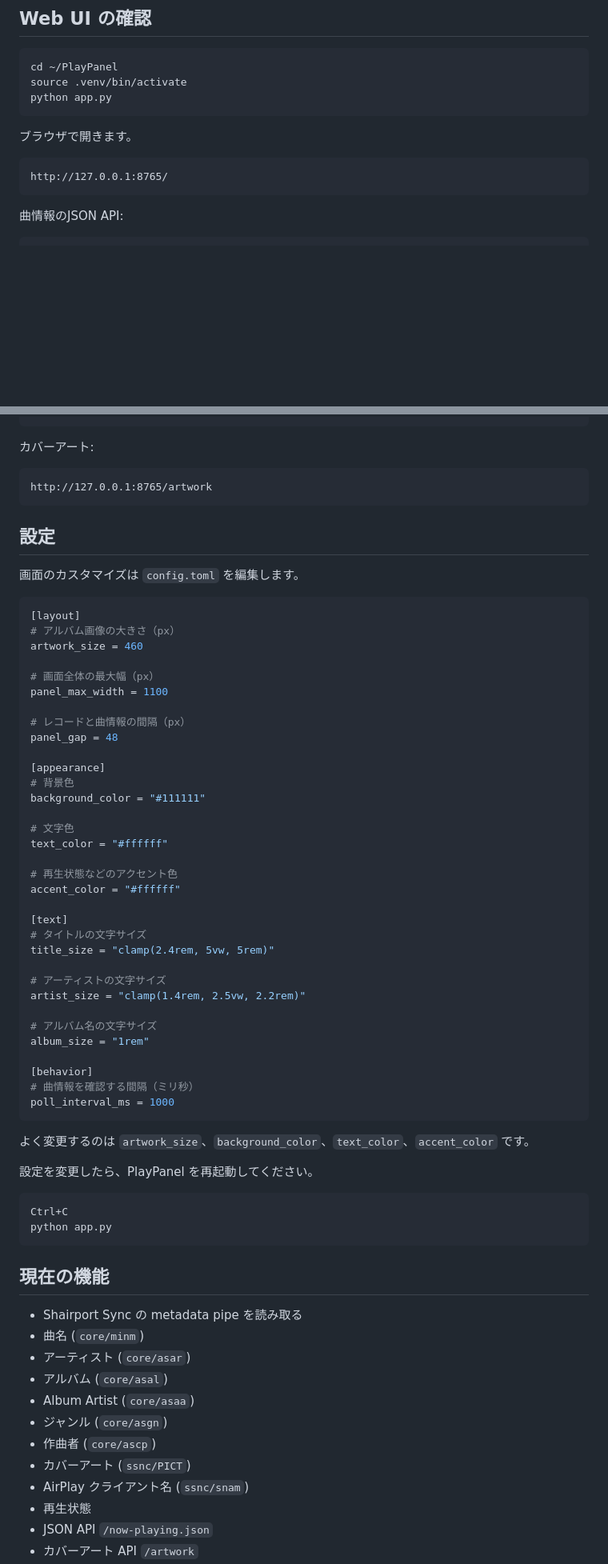
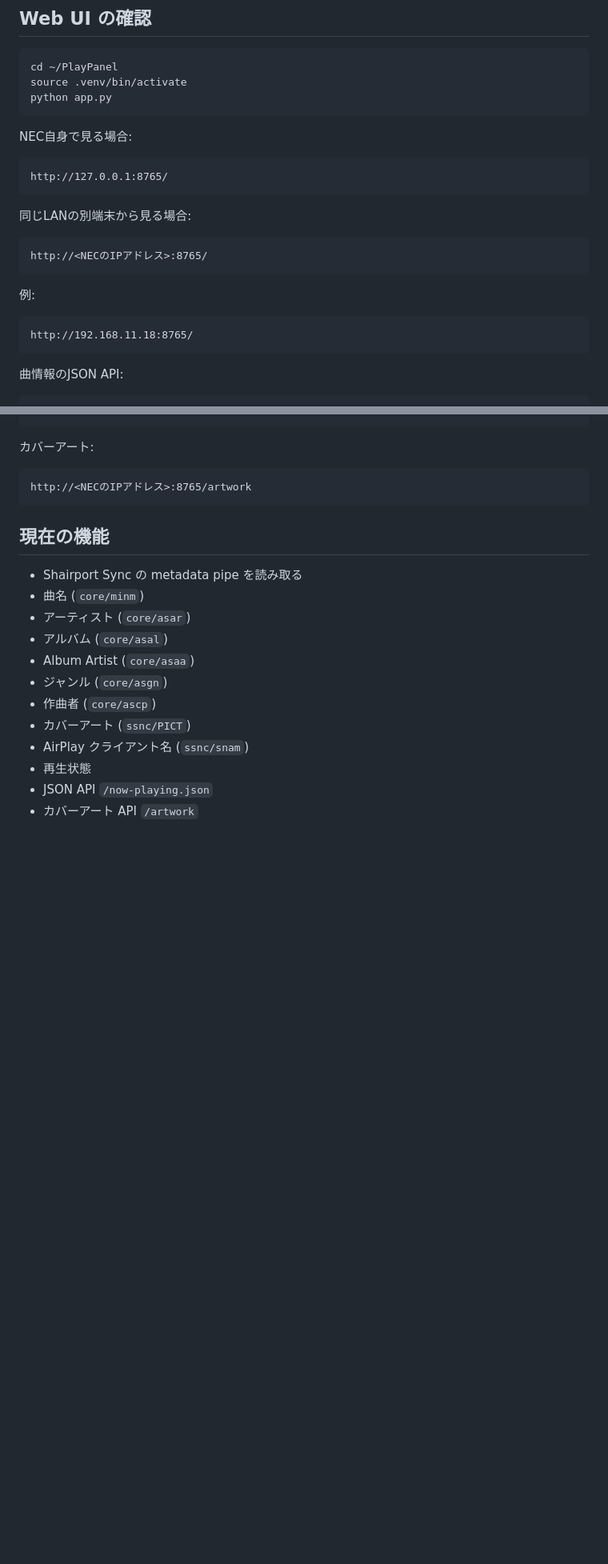
Before and after one commit to sibainugameing/PlAyPanel, a Markdown page: README.md, 2 parts joined by grey strips. Shown at 80% size. Rendered like a GitHub page; blank space fills up the shorter version.

````diff
--- a/README.md
+++ b/README.md
@@ -101,12 +104,24 @@ source .venv/bin/activate
 python app.py
 ```
 
-ブラウザで開きます。
+NEC自身で見る場合:
 
 ```text
 http://127.0.0.1:8765/
 ```
 
+同じLANの別端末から見る場合:
+
+```text
+http://<NECのIPアドレス>:8765/
+```
+
+例:
+
+```text
+http://192.168.11.18:8765/
+```
+
 曲情報のJSON API:
 
 ```text
@@ -116,56 +131,7 @@ http://127.0.0.1:8765/now-playing.json
 カバーアート:
 
 ```text
-http://127.0.0.1:8765/artwork
-```
-
-## 設定
-
-画面のカスタマイズは `config.toml` を編集します。
-
-```toml
-[layout]
-# アルバム画像の大きさ（px）
-artwork_size = 460
-
-# 画面全体の最大幅（px）
-panel_max_width = 1100
-
-# レコードと曲情報の間隔（px）
-panel_gap = 48
-
-[appearance]
-# 背景色
-background_color = "#111111"
-
-# 文字色
-text_color = "#ffffff"
-
-# 再生状態などのアクセント色
-accent_color = "#ffffff"
-
-[text]
-# タイトルの文字サイズ
-title_size = "clamp(2.4rem, 5vw, 5rem)"
-
-# アーティストの文字サイズ
-artist_size = "clamp(1.4rem, 2.5vw, 2.2rem)"
-
-# アルバム名の文字サイズ
-album_size = "1rem"
-
-[behavior]
-# 曲情報を確認する間隔（ミリ秒）
-poll_interval_ms = 1000
-```
-
-よく変更するのは `artwork_size`、`background_color`、`text_color`、`accent_color` です。
-
-設定を変更したら、PlayPanel を再起動してください。
-
-```text
-Ctrl+C
-python app.py
+http://<NECのIPアドレス>:8765/artwork
 ```
 
 ## 現在の機能
````
Also changed, not shown: other parts of README.md (+17 -8 lines).
